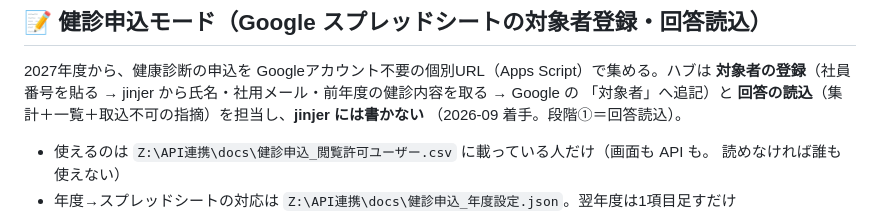
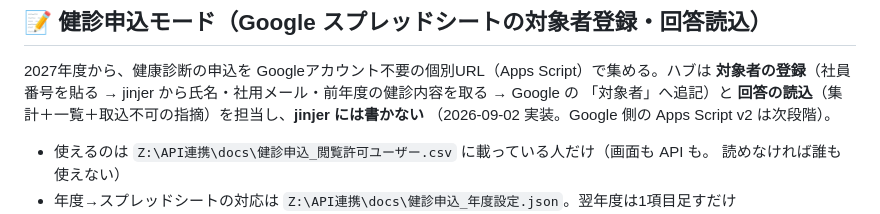
Before and after one commit to Nmhtkanri/kintaicheak, a Markdown page: README.md, the part around the change. GitHub-like rendering.

```diff
--- a/README.md
+++ b/README.md
@@ -166,7 +166,7 @@ PDFを選ぶと、各ページを画像にして Claude が読み取る（勤務
 2027年度から、健康診断の申込を Googleアカウント不要の個別URL（Apps Script）で集める。ハブは
 **対象者の登録**（社員番号を貼る → jinjer から氏名・社用メール・前年度の健診内容を取る → Google の
 「対象者」へ追記）と **回答の読込**（集計＋一覧＋取込不可の指摘）を担当し、**jinjer には書かない**
-（2026-09 着手。段階①＝回答読込）。
+（2026-09-02 実装。Google 側の Apps Script v2 は次段階）。
 
 - 使えるのは `Z:\API連携\docs\健診申込_閲覧許可ユーザー.csv` に載っている人だけ（画面も API も。
   読めなければ誰も使えない）
```
Also changed, not shown: docs/PLAN_健診申込モード.md (+24 -2 lines).
